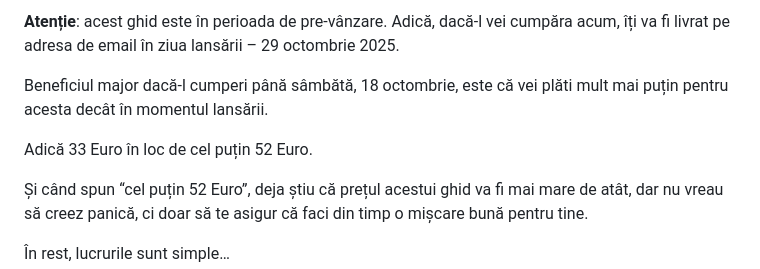
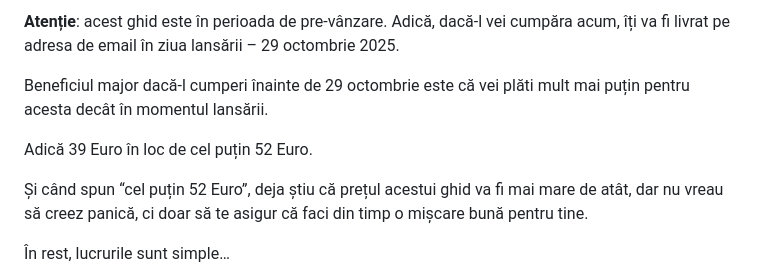
Before and after one commit to hugo-driver/final-destination, a Markdown page: src/pages/sfarma-piatra-transformarea.md, the part around the change. Drawn GitHub-style.

```diff
--- a/src/pages/sfarma-piatra-transformarea.md
+++ b/src/pages/sfarma-piatra-transformarea.md
@@ -10,9 +10,9 @@ layout: page
 
 **Atenție**: acest ghid este în perioada de pre-vânzare. Adică, dacă-l vei cumpăra acum, îți va fi livrat pe adresa de email în ziua lansării – 29 octombrie 2025.
 
-Beneficiul major dacă-l cumperi până sâmbătă, 18 octombrie, este că vei plăti mult mai puțin pentru acesta decât în momentul lansării.
+Beneficiul major dacă-l cumperi înainte de 29 octombrie este că vei plăti mult mai puțin pentru acesta decât în momentul lansării.
 
-Adică 33 Euro în loc de cel puțin 52 Euro.
+Adică 39 Euro în loc de cel puțin 52 Euro.
 
 Și când spun “cel puțin 52 Euro”, deja știu că prețul acestui ghid va fi mai mare de atât, dar nu vreau să creez panică, ci doar să te asigur că faci din timp o mișcare bună pentru tine.
 
```
